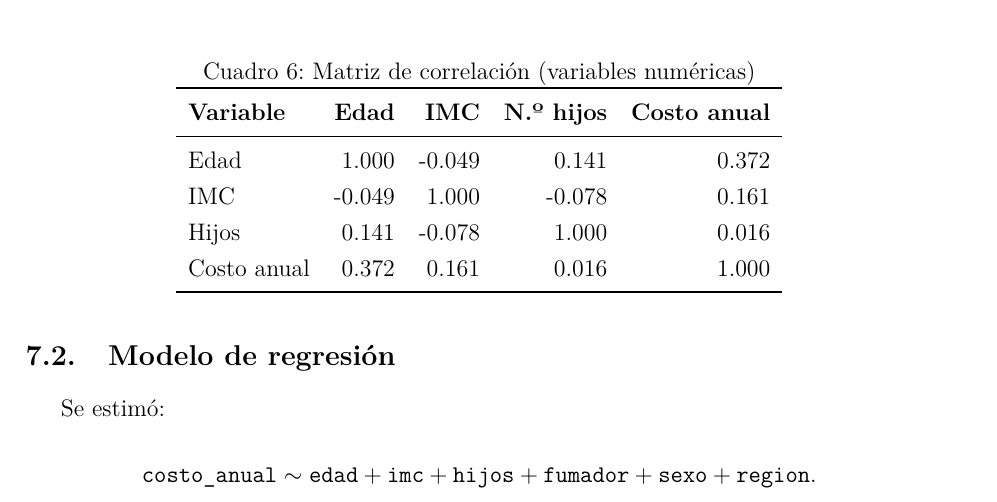
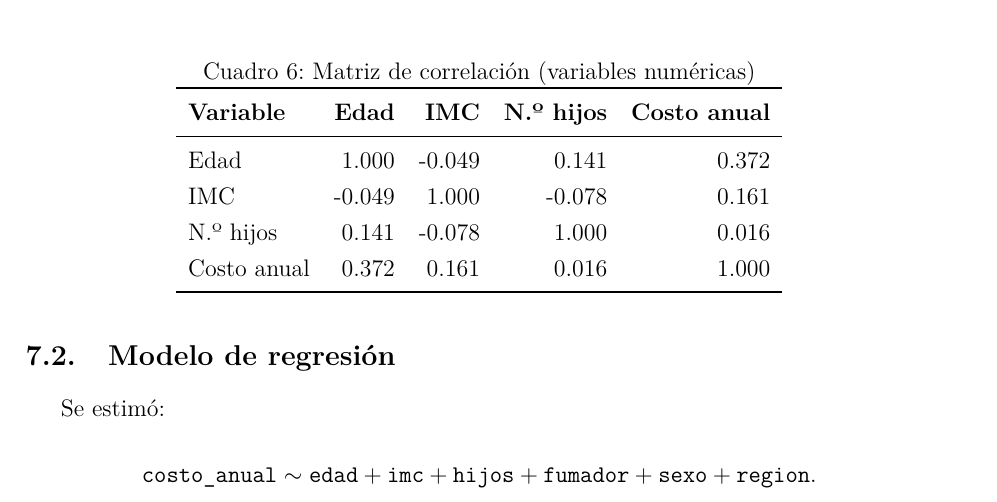
Before and after one commit to Daniel-534/Astroestadistica, a LaTeX document (ITM/Reporte_Actividad_ITM_Estadistica_Inferencial_R.tex): part of page 8 of 12, cut so that both start at the same text. Compiled offline with pdfLaTeX.

Commit message:
Unificar etiqueta de hijos en matriz de correlación
Agent-Logs-Url: https://github.com/Daniel-534/Astroestadistica/sessions/7b6cef34-959c-4de5-824b-683b714bf3a4

Co-authored-by: DanielSotoV <157143126+DanielSotoV@users.noreply.github.com>

```diff
--- a/ITM/Reporte_Actividad_ITM_Estadistica_Inferencial_R.tex
+++ b/ITM/Reporte_Actividad_ITM_Estadistica_Inferencial_R.tex
@@ -203,7 +203,7 @@ Mann--Whitney (costo anual por fumador) & Igualdad de distribución/localizació
 \midrule
 Edad      & 1.000 & -0.049 & 0.141 & 0.372 \\
 IMC       & -0.049 & 1.000 & -0.078 & 0.161 \\
-Hijos     & 0.141 & -0.078 & 1.000 & 0.016 \\
+N.º hijos & 0.141 & -0.078 & 1.000 & 0.016 \\
 Costo anual  & 0.372 & 0.161 & 0.016 & 1.000 \\
 \bottomrule
 \end{tabular}
```
